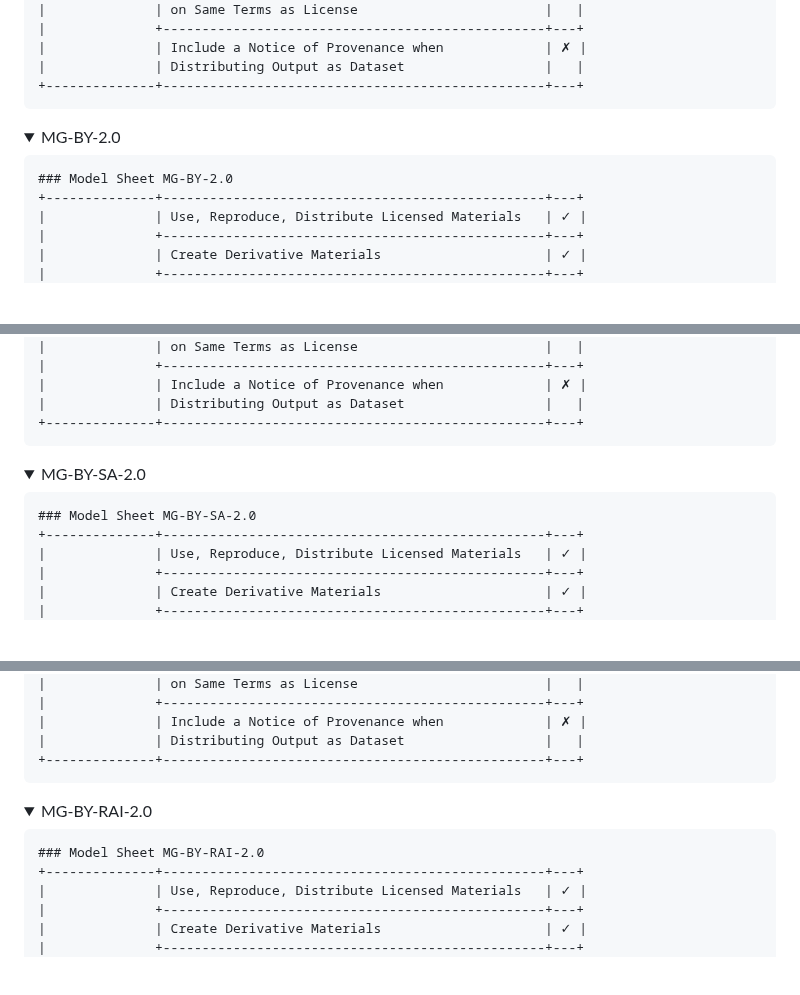
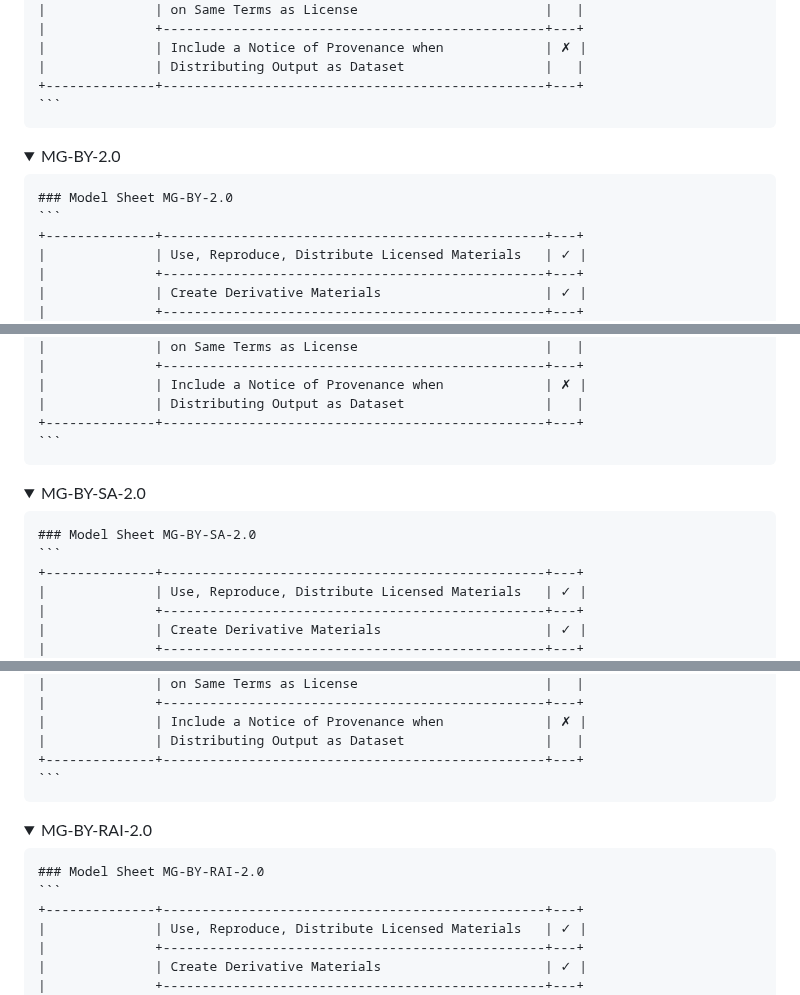
Before and after one commit to Xtra-Computing/ModelGo, a Markdown page: gitbook/get-started/how-to-choose.md, 3 parts joined by grey strips. GitHub-like rendering; folded sections open; blank space fills up the shorter version.

Commit message:
GITBOOK-61: No subject

`````diff
--- a/gitbook/get-started/how-to-choose.md
+++ b/gitbook/get-started/how-to-choose.md
@@ -56,6 +57,7 @@ Model Sheet:
 |              | Distributing Output as Dataset                  |   |
 +--------------+-------------------------------------------------+---+
 ```
+````
 
 </details>
 
@@ -63,8 +65,9 @@ Model Sheet:
 
 <summary>MG-BY-2.0</summary>
 
+````
+### Model Sheet MG-BY-2.0
 ```
-### Model Sheet MG-BY-2.0
 +--------------+-------------------------------------------------+---+
 |              | Use, Reproduce, Distribute Licensed Materials   | ✓ |
 |              +-------------------------------------------------+---+
@@ -107,6 +110,7 @@ Model Sheet:
 |              | Distributing Output as Dataset                  |   |
 +--------------+-------------------------------------------------+---+
 ```
+````
 
 </details>
 
@@ -114,8 +118,9 @@ Model Sheet:
 
 <summary>MG-BY-SA-2.0</summary>
 
+````
+### Model Sheet MG-BY-SA-2.0
 ```
-### Model Sheet MG-BY-SA-2.0
 +--------------+-------------------------------------------------+---+
 |              | Use, Reproduce, Distribute Licensed Materials   | ✓ |
 |              +-------------------------------------------------+---+
@@ -158,6 +163,7 @@ Model Sheet:
 |              | Distributing Output as Dataset                  |   |
 +--------------+-------------------------------------------------+---+
 ```
+````
 
 </details>
 
@@ -165,8 +171,9 @@ Model Sheet:
 
 <summary>MG-BY-RAI-2.0</summary>
 
+````
+### Model Sheet MG-BY-RAI-2.0
 ```
-### Model Sheet MG-BY-RAI-2.0
 +--------------+-------------------------------------------------+---+
 |              | Use, Reproduce, Distribute Licensed Materials   | ✓ |
 |              +-------------------------------------------------+---+
`````
Also changed, not shown: other parts of gitbook/get-started/how-to-choose.md (+15 -5 lines).
